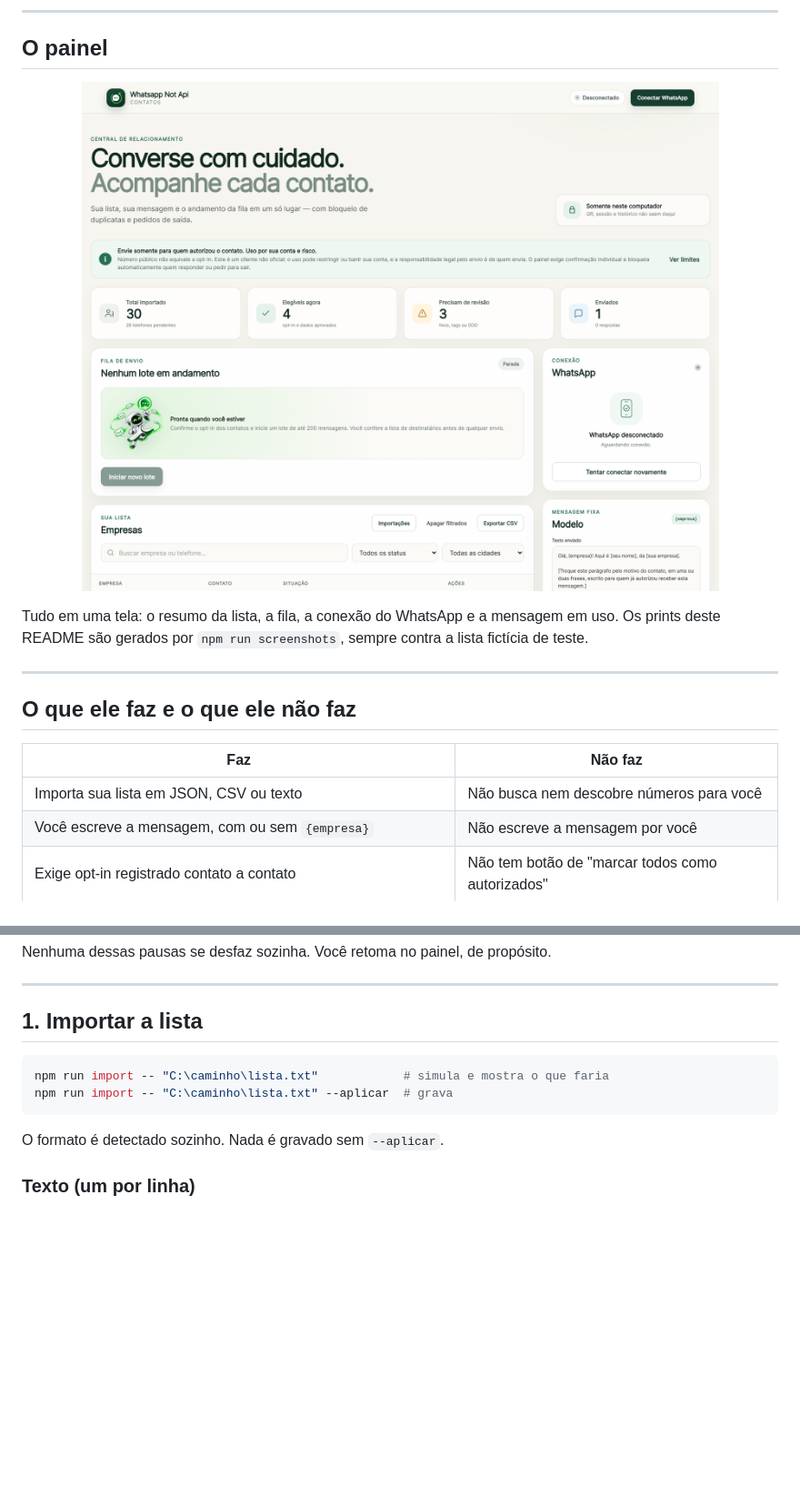
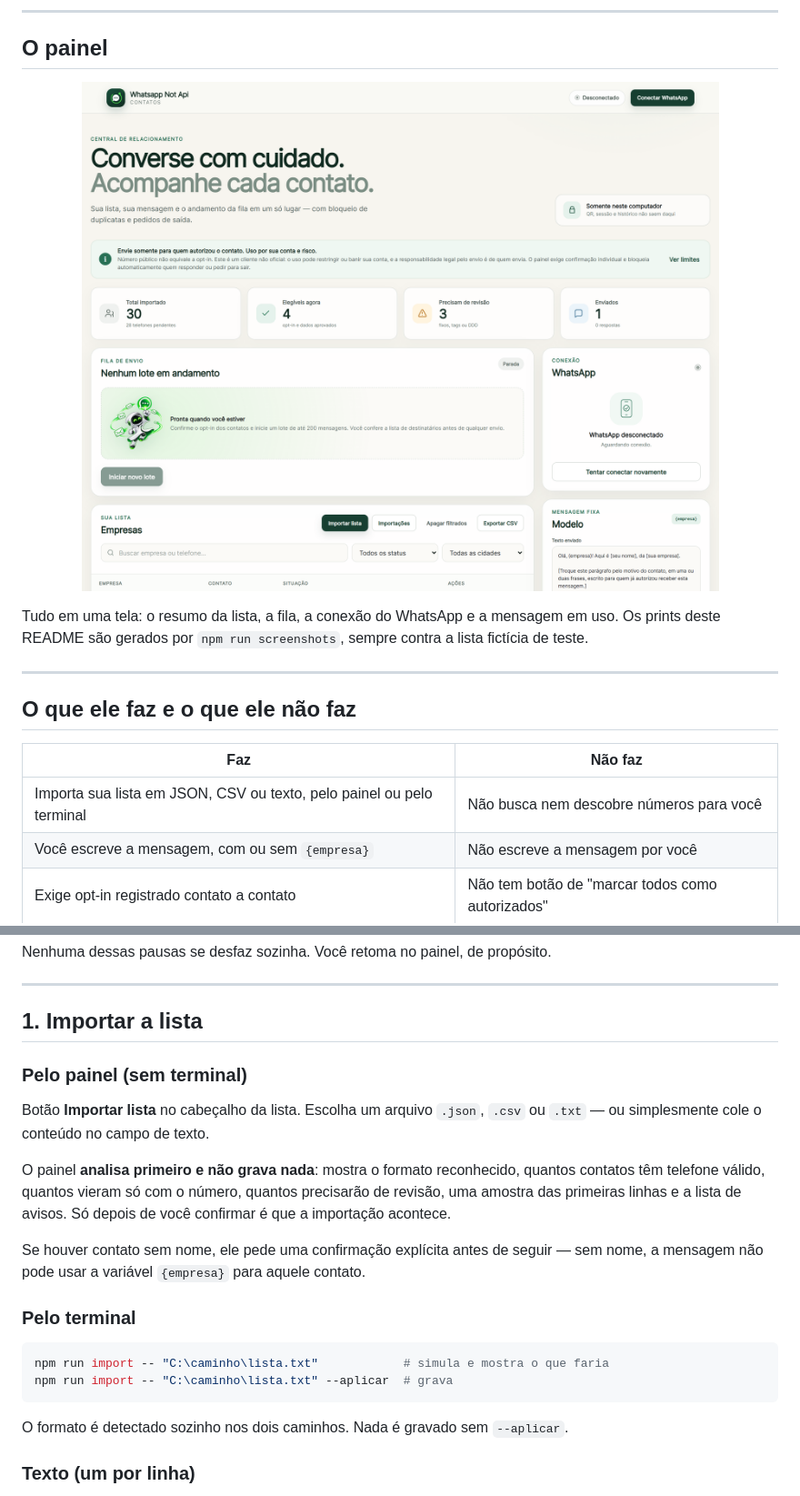
Before and after one commit to Nathan-Paranhos/whatsapp-not-api, a Markdown page: README.md, 2 parts joined by grey strips. Shown: that part at 91% size. Rendered like a GitHub page; pictures changed too: docs/painel.png; blank space fills up the shorter version.

````diff
--- a/README.md
+++ b/README.md
@@ -82,7 +82,7 @@ Tudo em uma tela: o resumo da lista, a fila, a conexão do WhatsApp e a mensagem
 
 | Faz | Não faz |
 | --- | --- |
-| Importa sua lista em JSON, CSV ou texto | Não busca nem descobre números para você |
+| Importa sua lista em JSON, CSV ou texto, pelo painel ou pelo terminal | Não busca nem descobre números para você |
 | Você escreve a mensagem, com ou sem `{empresa}` | Não escreve a mensagem por você |
 | Exige opt-in registrado contato a contato | Não tem botão de "marcar todos como autorizados" |
 | Mostra a lista de destinatários antes de enviar, com remoção individual | Não dispara nada sem essa conferência |
@@ -178,12 +178,26 @@ Nenhuma dessas pausas se desfaz sozinha. Você retoma no painel, de propósito.
 
 ## 1. Importar a lista
 
+### Pelo painel (sem terminal)
+
+Botão **Importar lista** no cabeçalho da lista. Escolha um arquivo `.json`, `.csv` ou `.txt` — ou simplesmente cole
+o conteúdo no campo de texto.
+
+O painel **analisa primeiro e não grava nada**: mostra o formato reconhecido, quantos contatos têm telefone válido,
+quantos vieram só com o número, quantos precisarão de revisão, uma amostra das primeiras linhas e a lista de avisos.
+Só depois de você confirmar é que a importação acontece.
+
+Se houver contato sem nome, ele pede uma confirmação explícita antes de seguir — sem nome, a mensagem não pode usar
+a variável `{empresa}` para aquele contato.
+
+### Pelo terminal
+
 ```powershell
 npm run import -- "C:\caminho\lista.txt"            # simula e mostra o que faria
 npm run import -- "C:\caminho\lista.txt" --aplicar  # grava
 ```
 
-O formato é detectado sozinho. Nada é gravado sem `--aplicar`.
+O formato é detectado sozinho nos dois caminhos. Nada é gravado sem `--aplicar`.
 
 ### Texto (um por linha)
 
````
Also changed, not shown: other parts of README.md (+9 -0 lines), docs/logo.png, 6 other files.
